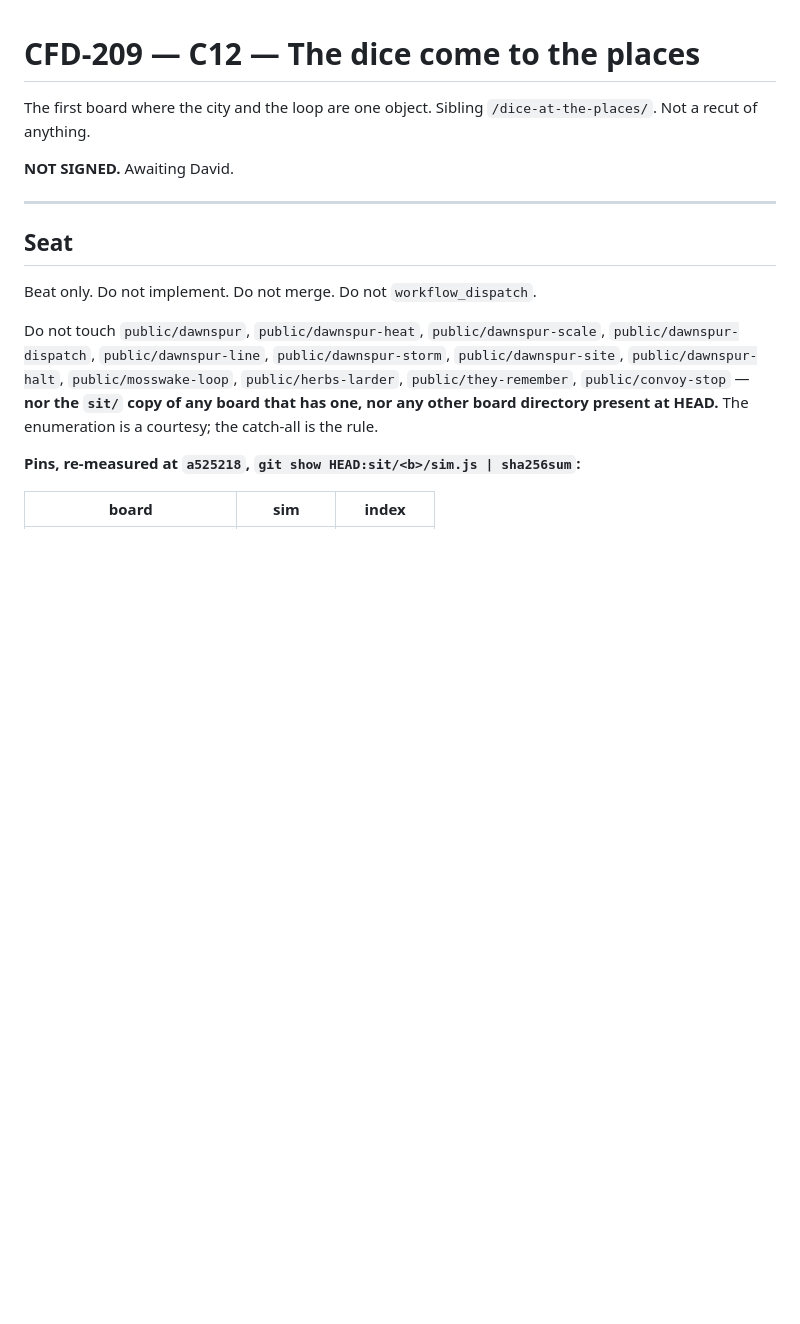
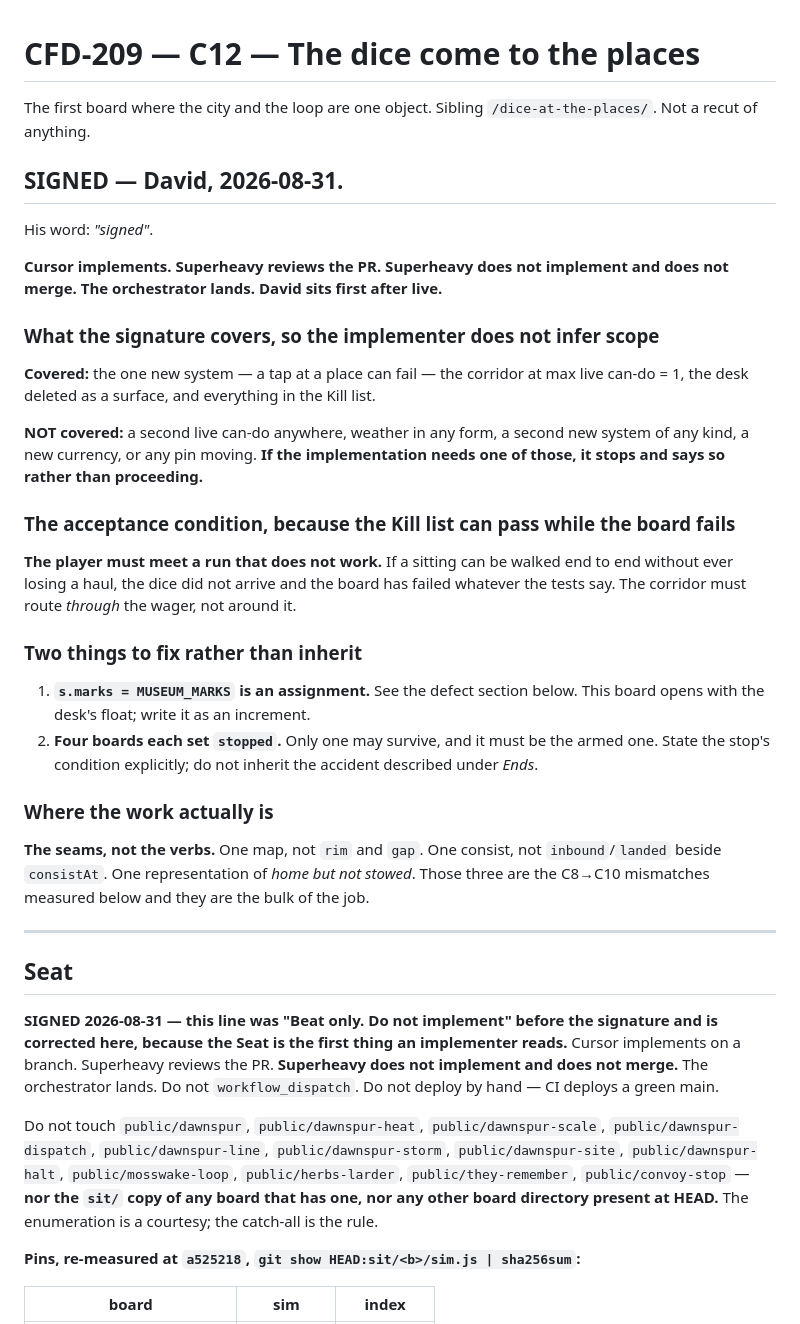
Before and after one commit to davidlopezkurtz/skyrail-boards, a Markdown page: docs/cfd-209-beat.md, the part around the change. GitHub-like rendering; blank space fills up the shorter version.

Commit message:
docs(beat): CFD-209 is SIGNED — Cursor may implement, and the Seat no longer tells them not to
David, 2026-08-31: "signed".

Recorded at the head of the beat. Cursor implements on a branch, Superheavy
reviews the PR, Superheavy does not implement and does not merge, the orchestrator
lands, CI deploys a green main, David sits first and is asked What happened.

THE SEAT CONTRADICTED THE SIGNATURE AND IS CORRECTED IN THE SAME COMMIT. It read
"Beat only. Do not implement." - correct while unsigned, and the first thing an
implementer reads. Left alone it would have stopped the very worker the signature
released, or been silently ignored, and neither is acceptable in a document whose
Kill list is a test spec. The correction says what it used to say and why it
changed, rather than quietly overwriting it.

THREE THINGS ADDED BESIDE THE SIGNATURE, because an implementer working alone
should not infer scope from a Kill list.

What the signature COVERS: the one new system - a tap at a place can fail - the
corridor at max live can-do = 1, the desk deleted as a surface, and the Kill list.
What it does NOT cover: a second live can-do anywhere, weather in any form, a
second new system of any kind, a new currency, or any pin moving. If the
implementation needs one of those it stops and says so.

The acceptance condition, because the Kill list can pass while the board fails:
THE PLAYER MUST MEET A RUN THAT DOES NOT WORK. If a sitting can be walked end to
end without ever losing a haul, the dice did not arrive and the board has failed
whatever the tests say. The corridor must route THROUGH the wager, not around it.
That is the one way this board can be green and still be the wrong board.

And where the work actually is, stated so it is not mistaken for verb-writing: the
SEAMS. One map, not rim and gap. One consist, not inbound/landed beside consistAt.
One representation of home-but-not-stowed. Those three are the measured C8-to-C10
mismatches and they are the bulk of the job.

Two defects to fix rather than inherit are called out at the head as well: the
marks assignment, which would silently destroy marks on a board that opens with
the desk's float; and four boards each setting stopped, of which only the armed
one may survive.

Measured: 555 tests / 555 pass / 0 fail. Zero CR, zero control bytes. Only
docs/cfd-209-beat.md modified; no board byte touched, all eight pins unmoved, the
twelve live boards still hash-match.

Issue: CFD-209

```diff
--- a/docs/cfd-209-beat.md
+++ b/docs/cfd-209-beat.md
@@ -3,13 +3,53 @@
 The first board where the city and the loop are one object. Sibling
 `/dice-at-the-places/`. Not a recut of anything.
 
-**NOT SIGNED.** Awaiting David.
+## SIGNED — David, 2026-08-31.
+
+His word: *"signed"*.
+
+**Cursor implements. Superheavy reviews the PR. Superheavy does not implement and
+does not merge. The orchestrator lands. David sits first after live.**
+
+### What the signature covers, so the implementer does not infer scope
+
+**Covered:** the one new system — a tap at a place can fail — the corridor at max
+live can-do = 1, the desk deleted as a surface, and everything in the Kill list.
+
+**NOT covered:** a second live can-do anywhere, weather in any form, a second new
+system of any kind, a new currency, or any pin moving. **If the implementation
+needs one of those, it stops and says so rather than proceeding.**
+
+### The acceptance condition, because the Kill list can pass while the board fails
+
+**The player must meet a run that does not work.** If a sitting can be walked
+end to end without ever losing a haul, the dice did not arrive and the board has
+failed whatever the tests say. The corridor must route *through* the wager, not
+around it.
+
+### Two things to fix rather than inherit
+
+1. **`s.marks = MUSEUM_MARKS` is an assignment.** See the defect section below.
+   This board opens with the desk's float; write it as an increment.
+2. **Four boards each set `stopped`.** Only one may survive, and it must be the
+   armed one. State the stop's condition explicitly; do not inherit the accident
+   described under *Ends*.
+
+### Where the work actually is
+
+**The seams, not the verbs.** One map, not `rim` and `gap`. One consist, not
+`inbound`/`landed` beside `consistAt`. One representation of *home but not
+stowed*. Those three are the C8→C10 mismatches measured below and they are the
+bulk of the job.
 
 ---
 
 ## Seat
 
-Beat only. Do not implement. Do not merge. Do not `workflow_dispatch`.
+**SIGNED 2026-08-31 — this line was "Beat only. Do not implement" before the
+signature and is corrected here, because the Seat is the first thing an
+implementer reads.** Cursor implements on a branch. Superheavy reviews the PR.
+**Superheavy does not implement and does not merge.** The orchestrator lands.
+Do not `workflow_dispatch`. Do not deploy by hand — CI deploys a green main.
 
 Do not touch `public/dawnspur`, `public/dawnspur-heat`, `public/dawnspur-scale`,
 `public/dawnspur-dispatch`, `public/dawnspur-line`, `public/dawnspur-storm`,
```
